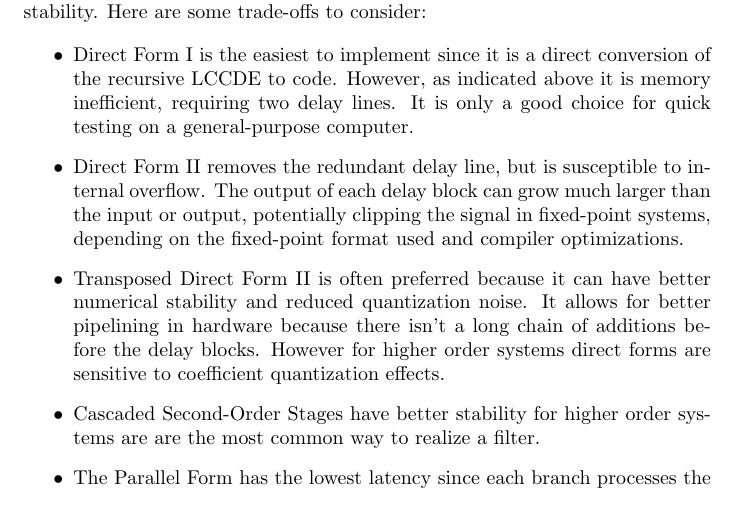
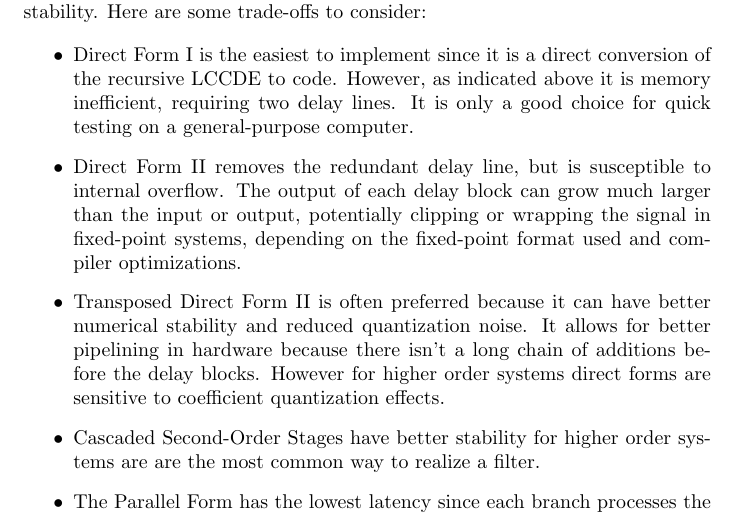
Before and after one commit to clwyatt/ece3704-notes, a LaTeX document (lecture23.tex): part of page 7 of 7, cut so that both start at the same text. Compiled offline with pdfLaTeX.

Commit message:
minor rewording to lecture 22
most compilers will not clip but wrap around

```diff
--- a/lecture23.tex
+++ b/lecture23.tex
@@ -268,7 +268,7 @@ Each of the above realization uses combinations of just three hardware component
 
 \begin{itemize}
 \item Direct Form I is the easiest to implement since it is a direct conversion of the recursive LCCDE to code. However, as indicated above it is memory inefficient, requiring two delay lines. It is only a good choice for quick testing on a general-purpose computer.
-\item Direct Form II removes the redundant delay line, but is susceptible to internal overflow. The output of each delay block can grow much larger than the input or output, potentially clipping the signal in fixed-point systems, depending on the fixed-point format used and compiler optimizations.
+\item Direct Form II removes the redundant delay line, but is susceptible to internal overflow. The output of each delay block can grow much larger than the input or output, potentially clipping or wrapping the signal in fixed-point systems, depending on the fixed-point format used and compiler optimizations.
 \item Transposed Direct Form II is often preferred because it can have better numerical stability and reduced quantization noise. It allows for better pipelining in hardware because there isn't a long chain of additions before the delay blocks. However for higher order systems direct forms are sensitive to coefficient quantization effects.
 \item Cascaded Second-Order Stages have better stability for higher order systems are are the most common way to realize a filter.
 \item The Parallel Form has the lowest latency since each branch processes the input simultaneously and the total calculation time can be reduced with parallel hardware. It also allows control over quantization noise. However, it is generally less common than SOS cascades for filtering in generic micro-controllers, but is popular when the hardware is parallel (some DSPs and FPGAs).
```
